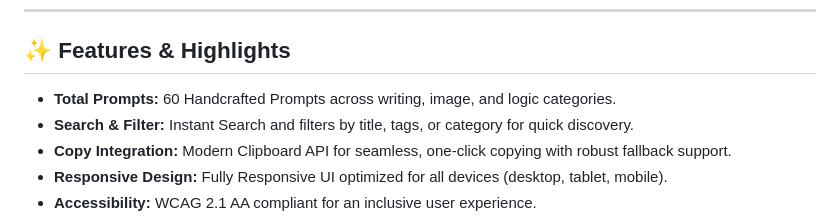
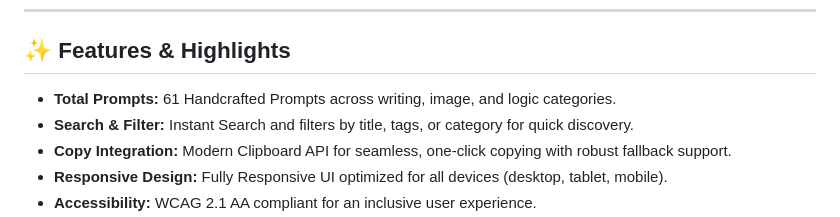
Before and after one commit to darshil0/ai-prompts-2025, a Markdown page: README.md, the part around the change. GitHub-like rendering.

```diff
--- a/README.md
+++ b/README.md
@@ -18,7 +18,7 @@ This collection focuses on high-utility prompts for **image generation, infograp
 
 ## ✨ Features & Highlights
 
-* **Total Prompts:** 60 Handcrafted Prompts across writing, image, and logic categories.
+* **Total Prompts:** 61 Handcrafted Prompts across writing, image, and logic categories.
 * **Search & Filter:** Instant Search and filters by title, tags, or category for quick discovery.
 * **Copy Integration:** Modern Clipboard API for seamless, one-click copying with robust fallback support.
 * **Responsive Design:** Fully Responsive UI optimized for all devices (desktop, tablet, mobile).
```
